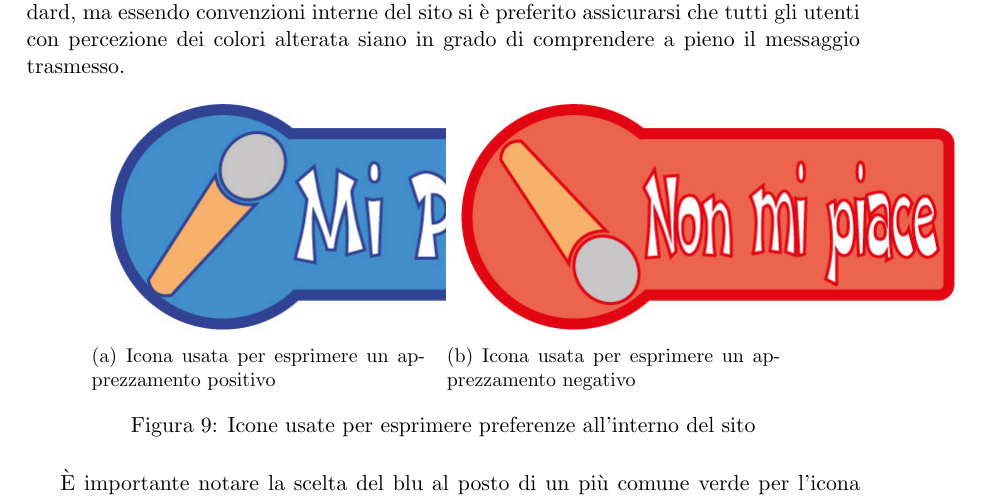
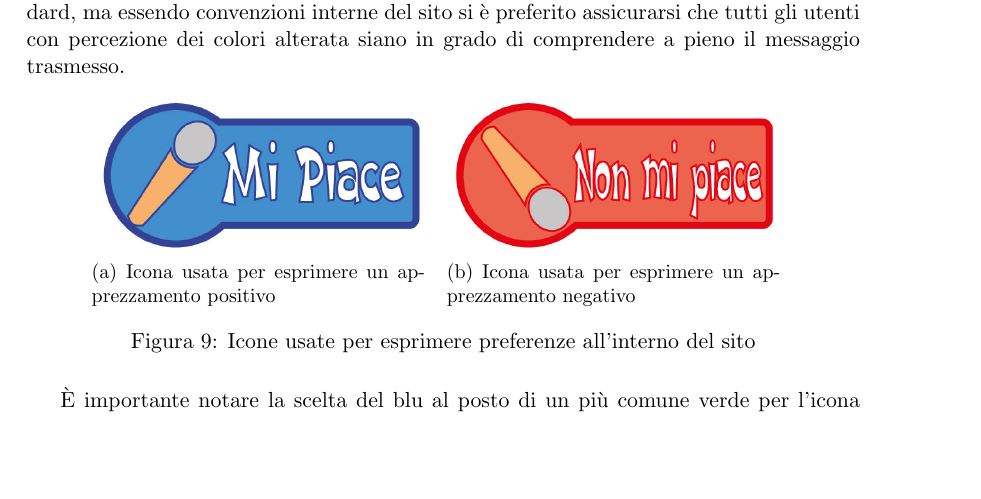
Before and after one commit to Hexamini/PassioneKaraoke, a LaTeX document (doc/main.tex, which reads doc/res/chapter/design/accessibilita.tex): part of page 6 of 17, cut so that both start at the same text, the shorter picture padded with empty space. Compiled offline with pdfLaTeX.

Commit message:
Aggiustata grandezza delle immagini

```diff
--- a/doc/res/chapter/design/accessibilita.tex
+++ b/doc/res/chapter/design/accessibilita.tex
@@ -91,12 +91,12 @@ Per accertarsi di avere un'accessibilit\`a completa dal punto di vista visivo, s
 \begin{figure}[H]
     \centering
     \begin{subfigure}[b]{0.4\textwidth}
-        \includegraphics[scale=0.5]{microphoneLike}
+        \includegraphics[scale=0.32]{microphoneLike}
         \caption{Icona usata per esprimere un apprezzamento positivo}
     \end{subfigure}
     ~
     \begin{subfigure}[b]{0.4\textwidth}
-        \includegraphics[scale=0.5]{microphoneNotLike}
+        \includegraphics[scale=0.32]{microphoneNotLike}
         \caption{Icona usata per esprimere un apprezzamento negativo}
     \end{subfigure}
     ~
```
